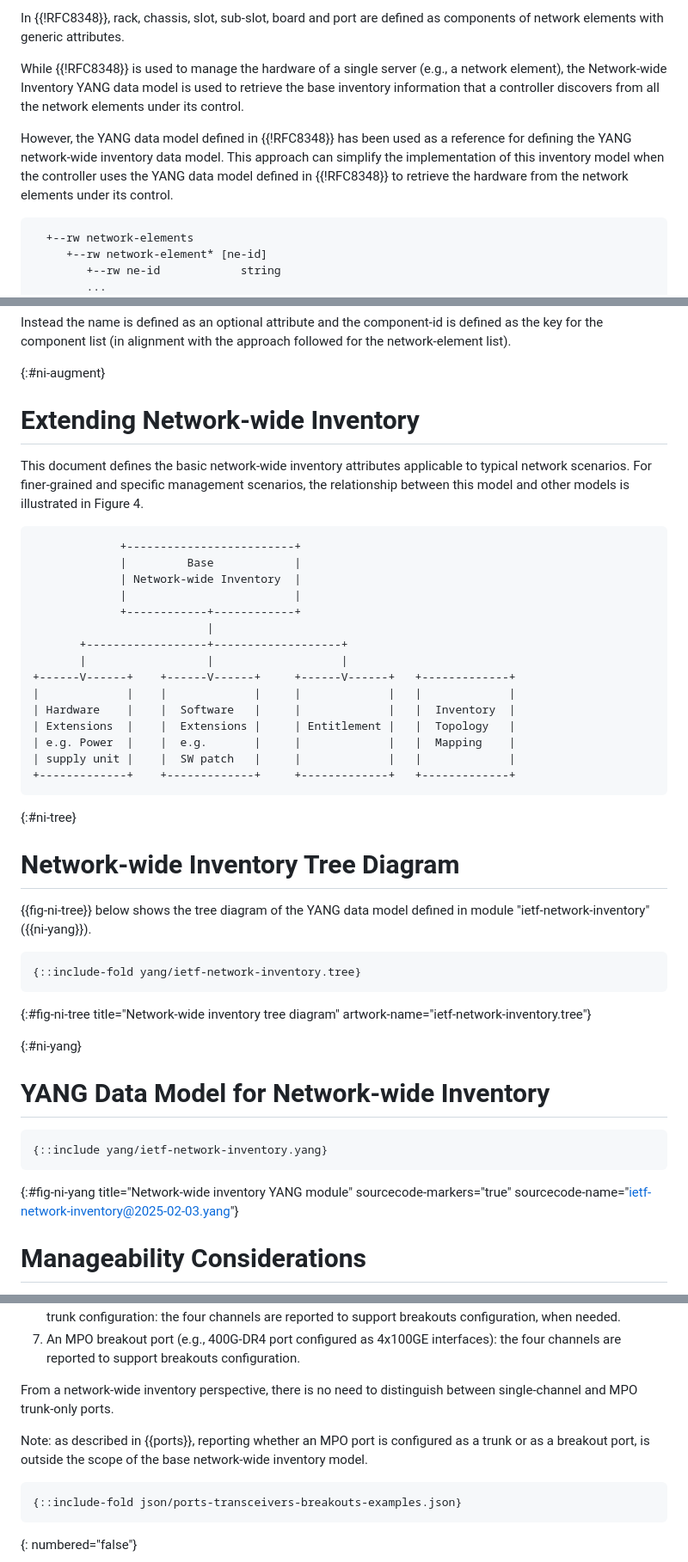
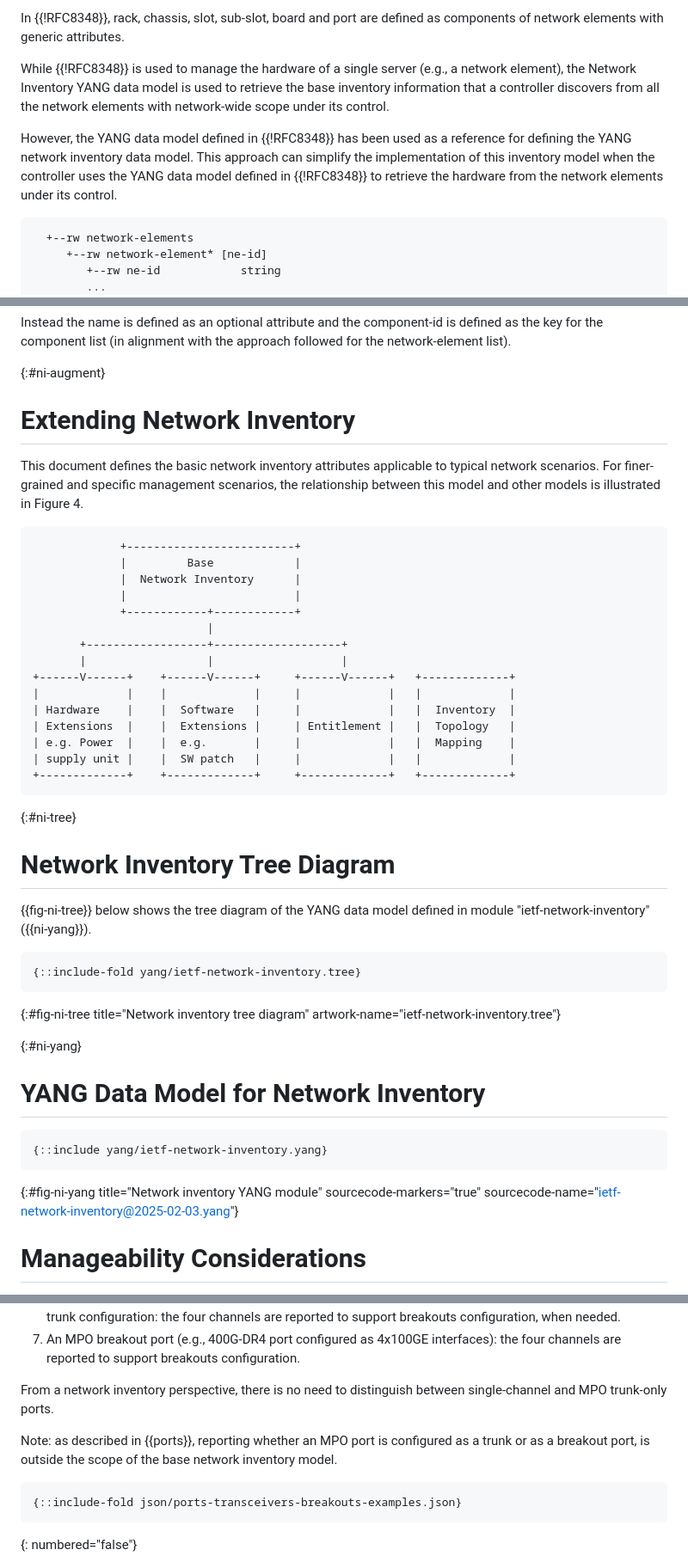
Before and after one commit to ietf-ivy-wg/network-inventory-yang, a Markdown page: draft-ietf-ivy-network-inventory-yang.md, 3 parts joined by grey strips. Shown: that part at 86% size. GitHub-like rendering.

```diff
--- a/draft-ietf-ivy-network-inventory-yang.md
+++ b/draft-ietf-ivy-network-inventory-yang.md
@@ -311,9 +313,9 @@ document and could be defined in application- and technology-specific companion
 
 In {{!RFC8348}}, rack, chassis, slot, sub-slot, board and port are defined as components of network elements with generic attributes.
 
-While {{!RFC8348}} is used to manage the hardware of a single server (e.g., a network element), the Network-wide Inventory YANG data model is used to retrieve the base inventory information that a controller discovers from all the network elements under its control.
+While {{!RFC8348}} is used to manage the hardware of a single server (e.g., a network element), the Network Inventory YANG data model is used to retrieve the base inventory information that a controller discovers from all the network elements with network-wide scope under its control.
 
-However, the YANG data model defined in {{!RFC8348}} has been used as a reference for defining the YANG network-wide inventory data model. This approach can simplify the implementation of this inventory model when the controller uses the YANG data model defined in {{!RFC8348}} to retrieve the hardware  from the network elements under its control.
+However, the YANG data model defined in {{!RFC8348}} has been used as a reference for defining the YANG network inventory data model. This approach can simplify the implementation of this inventory model when the controller uses the YANG data model defined in {{!RFC8348}} to retrieve the hardware  from the network elements under its control.
 
 ~~~~ ascii-art
   +--rw network-elements
@@ -536,9 +538,9 @@ Instead the name is defined as an optional attribute and the component-id is def
 
 {:#ni-augment}
 
-# Extending Network-wide Inventory
+# Extending Network Inventory
 
-This document defines the basic network-wide inventory attributes
+This document defines the basic network inventory attributes
 applicable to typical network scenarios.  For finer-grained and
 specific management scenarios, the relationship between this model
 and other models is illustrated in Figure 4.
@@ -546,7 +548,7 @@ and other models is illustrated in Figure 4.
 ~~~~ aasvg
              +-------------------------+
              |         Base            |
-             | Network-wide Inventory  |
+             |  Network Inventory      |
              |                         |
              +------------+------------+
                           |
@@ -563,24 +565,24 @@ and other models is illustrated in Figure 4.
 
 {:#ni-tree}
 
-# Network-wide Inventory Tree Diagram
+# Network Inventory Tree Diagram
 
 {{fig-ni-tree}} below shows the tree diagram of the YANG data model defined in module "ietf-network-inventory" ({{ni-yang}}).
 
 ~~~~ ascii-art
 {::include-fold yang/ietf-network-inventory.tree}
 ~~~~
-{:#fig-ni-tree title="Network-wide inventory tree diagram"
+{:#fig-ni-tree title="Network inventory tree diagram"
 artwork-name="ietf-network-inventory.tree"}
 
 {:#ni-yang}
 
-# YANG Data Model for Network-wide Inventory
+# YANG Data Model for Network Inventory
 
 ~~~~ yang
 {::include yang/ietf-network-inventory.yang}
 ~~~~
-{:#fig-ni-yang title="Network-wide inventory YANG module"
+{:#fig-ni-yang title="Network inventory YANG module"
 sourcecode-markers="true" sourcecode-name="ietf-network-inventory@2025-02-03.yang"}
 
 # Manageability Considerations
@@ -693,9 +695,9 @@ The example instantiates the "ietf-network-inventory" model to describe a single
 1. An MPO trunk port (e.g., 400G-DR4 port configured as a single 400GE interface). This type of MPO port can support either the trunk or the breakout configuration but in this example, it is configured to support the trunk configuration: the four channels are reported to support breakouts configuration, when needed.
 1. An MPO breakout port (e.g., 400G-DR4 port configured as 4x100GE interfaces): the four channels are reported to support breakouts configuration.
 
-From a network-wide inventory perspective, there is no need to distinguish between single-channel and MPO trunk-only ports.
+From a network inventory perspective, there is no need to distinguish between single-channel and MPO trunk-only ports.
 
-Note: as described in {{ports}}, reporting whether an MPO port is configured as a trunk or as a breakout port, is outside the scope of the base network-wide inventory model.
+Note: as described in {{ports}}, reporting whether an MPO port is configured as a trunk or as a breakout port, is outside the scope of the base network inventory model.
 
 ~~~~ ascii-art
 {::include-fold json/ports-transceivers-breakouts-examples.json}
```
Also changed, not shown: other parts of draft-ietf-ivy-network-inventory-yang.md (+23 -21 lines).
